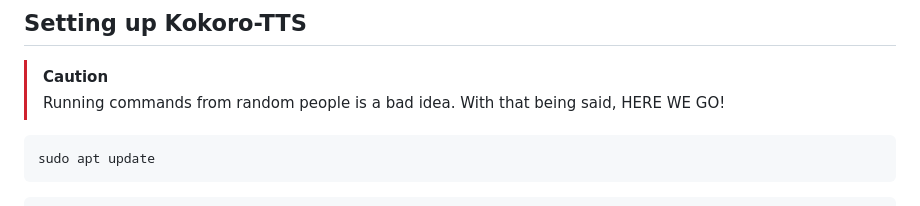
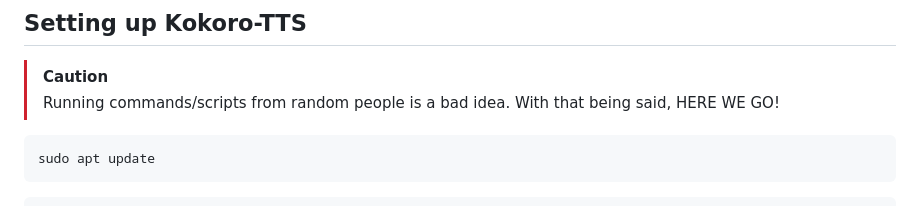
Before and after one commit to SadBIOS/Kokoro-TTS-Airgapped, a Markdown page: README.md, the part around the change. Rendered like a GitHub page.

````diff
--- a/README.md
+++ b/README.md
@@ -151,8 +151,9 @@ BOOT_ORDER=0xf146
 
 ## Setting up Kokoro-TTS
 > [!CAUTION]
-> Running commands from random people is a bad idea. With that being said,
+> Running commands/scripts from random people is a bad idea. With that being said,
 > HERE WE GO!
+
 ```bash
 sudo apt update
 ```
````
